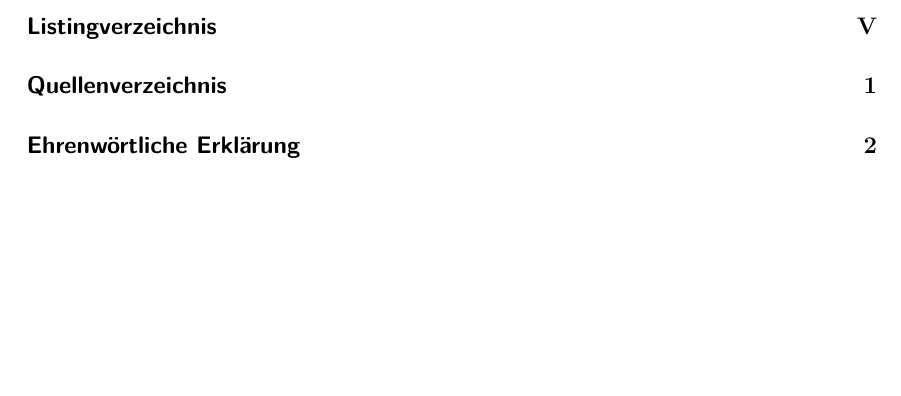
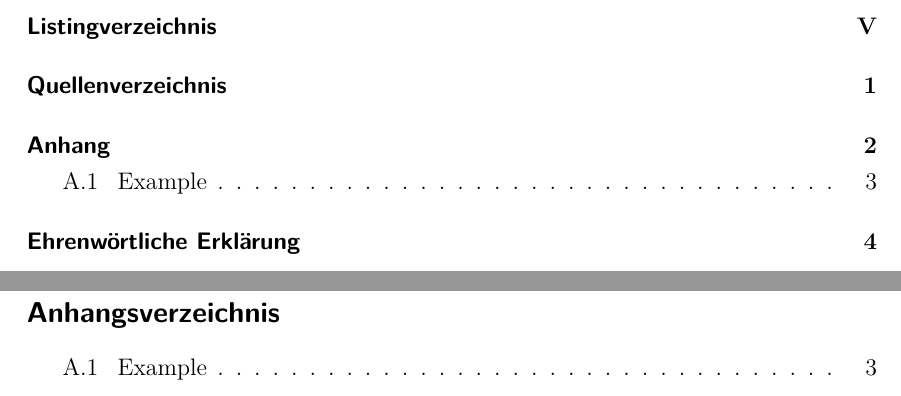
Before and after one commit to fastexitlane/latex-boilerplate, a LaTeX book (main.tex, which reads config.tex): part of page 2 of 8 before the commit and two parts of pages 2 and 8 of 10 after it, the two joined at a grey line, cut so that both start at the same text, the shorter picture padded with empty space. Compiled offline with XeLaTeX.

Commit message:
Fix Appendix

```diff
--- a/config.tex
+++ b/config.tex
@@ -20,6 +20,22 @@
   top=25mm,
   bottom=25mm
 ]{geometry}
+
+% Anhang inklusive Anhangsverzeichnis
+\usepackage{titletoc}
+\newenvironment{custom_appendix}{%
+  \renewcommand{\thechapter}{\MakeUppercase{\Alph{chapter}}}%
+  \setcounter{chapter}{1}
+  \addchap{Anhang}
+  \startcontents[sections]
+  \section*{Anhangsverzeichnis}
+  \printcontents[sections]{l}{1}{\setcounter{tocdepth}{2}}
+  \newpage
+}{
+  \stopcontents[sections]
+  \renewcommand{\thechapter}{\arabic{chapter}}%
+  \setcounter{chapter}{1}
+}
 
 % Reduzierung der Abstände zwischen Überschriften und Text
 \RedeclareSectionCommand[afterskip=.0001\baselineskip]{section}
```
Also changed, not shown: appendix/01_example.tex (added, +4 -0 lines), appendix/appendix.tex (+2 -10 lines), main.tex (+4 -2 lines), 1 other file.
